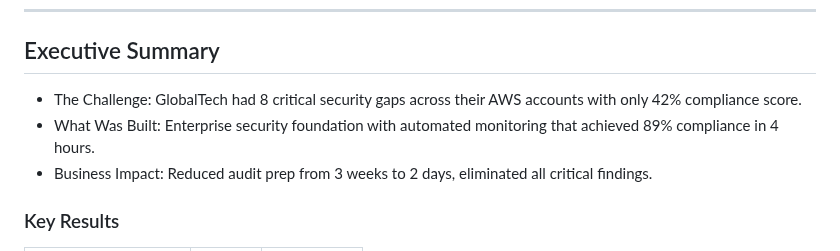
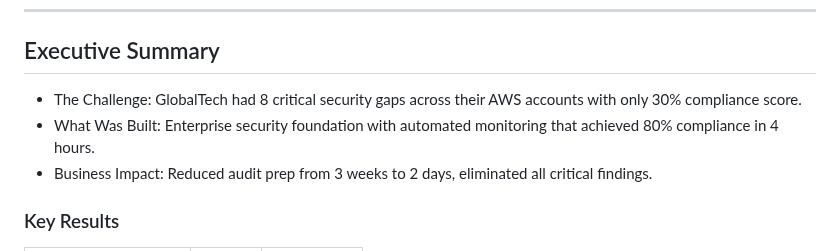
Before and after one commit to trucle9100/Security-Portfolio, a Markdown page: Enterprise Security Foundation & Compliance/Audit Report.md, the part around the change. Drawn GitHub-style.

```diff
--- a/Enterprise Security Foundation & Compliance/Audit Report.md
+++ b/Enterprise Security Foundation & Compliance/Audit Report.md
@@ -2,8 +2,8 @@
 ---
 
 ## Executive Summary
-- The Challenge: GlobalTech had 8 critical security gaps across their AWS accounts with only 42% compliance score.
-- What Was Built: Enterprise security foundation with automated monitoring that achieved 89% compliance in 4 hours.
+- The Challenge: GlobalTech had 8 critical security gaps across their AWS accounts with only 30% compliance score.
+- What Was Built: Enterprise security foundation with automated monitoring that achieved 80% compliance in 4 hours.
 - Business Impact: Reduced audit prep from 3 weeks to 2 days, eliminated all critical findings.
 
 ### Key Results
```
